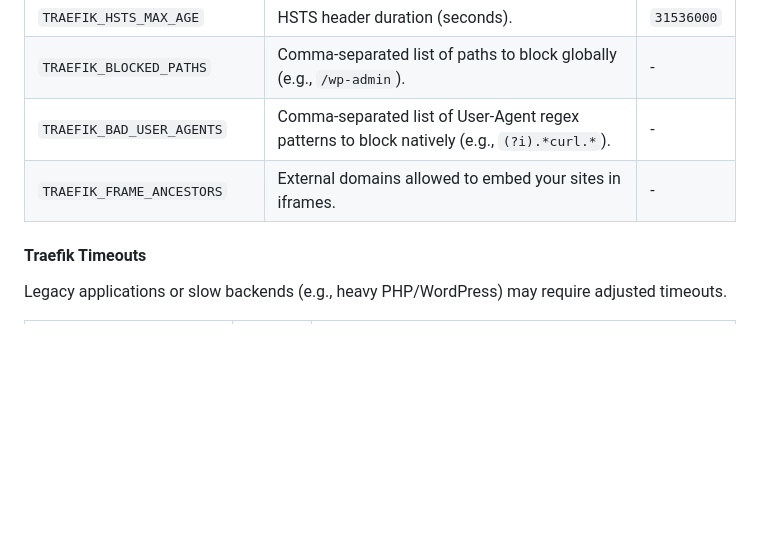
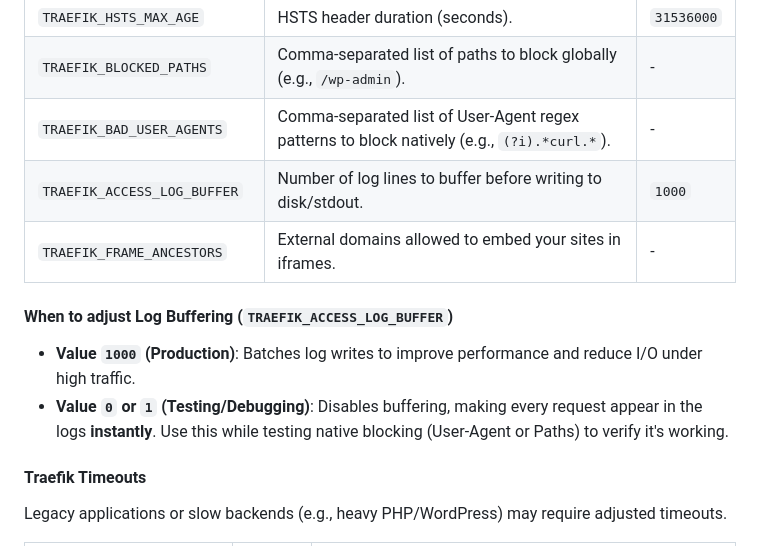
Before and after one commit to pinano/traefik-crowdsec-anubis-grafana, a Markdown page: README.md, the part around the change. GitHub-like rendering; blank space fills up the shorter version.

Commit message:
docs: Add documentation for `TRAEFIK_ACCESS_LOG_BUFFER` and its usage guidelines for log buffering.

```diff
--- a/README.md
+++ b/README.md
@@ -237,7 +237,13 @@ Access the management interface at `https://domains.<your-domain>`.
 | `TRAEFIK_HSTS_MAX_AGE` | HSTS header duration (seconds). | `31536000` |
 | `TRAEFIK_BLOCKED_PATHS` | Comma-separated list of paths to block globally (e.g., `/wp-admin`). | - |
 | `TRAEFIK_BAD_USER_AGENTS` | Comma-separated list of User-Agent regex patterns to block natively (e.g., `(?i).*curl.*`). | - |
+| `TRAEFIK_ACCESS_LOG_BUFFER` | Number of log lines to buffer before writing to disk/stdout. | `1000` |
 | `TRAEFIK_FRAME_ANCESTORS` | External domains allowed to embed your sites in iframes. | - |
+
+#### When to adjust Log Buffering (`TRAEFIK_ACCESS_LOG_BUFFER`)
+
+- **Value `1000` (Production)**: Batches log writes to improve performance and reduce I/O under high traffic.
+- **Value `0` or `1` (Testing/Debugging)**: Disables buffering, making every request appear in the logs **instantly**. Use this while testing native blocking (User-Agent or Paths) to verify it's working.
 
 #### Traefik Timeouts
 
```
